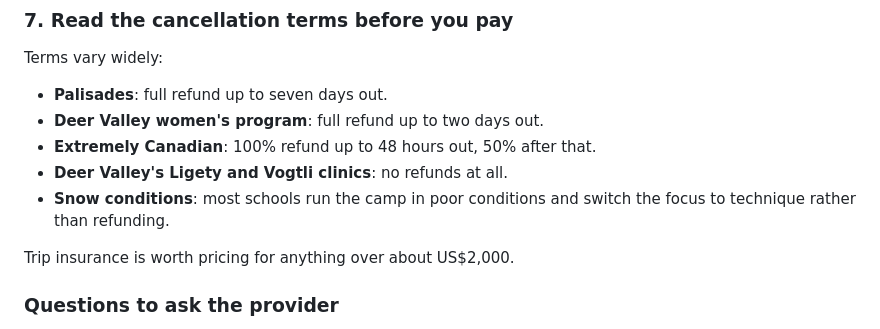
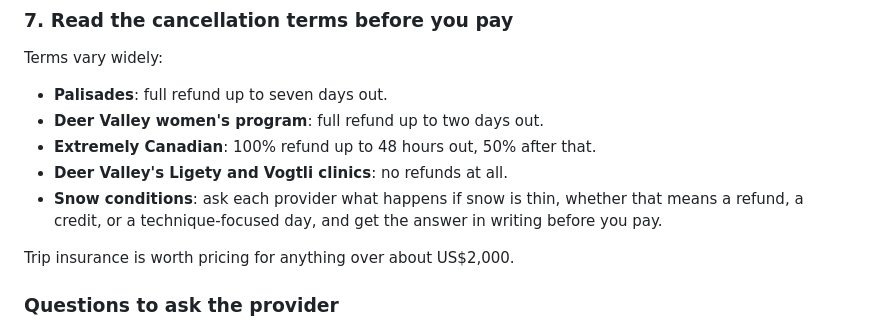
Before and after one commit to Powder-Hound/PowderHoundMern, a Markdown page: content/guides/adult-ski-camps-2026-27.md, the part around the change. Drawn GitHub-style.

Commit message:
Soften the camps guide snow-conditions line.
The line now tells readers to ask the provider what happens if snow is thin and to get that answer in writing.

Co-authored-by: Silvergrado <Silvergrado@users.noreply.github.com>

```diff
--- a/content/guides/adult-ski-camps-2026-27.md
+++ b/content/guides/adult-ski-camps-2026-27.md
@@ -323,7 +323,7 @@ Terms vary widely:
 - **Deer Valley women's program**: full refund up to two days out.
 - **Extremely Canadian**: 100% refund up to 48 hours out, 50% after that.
 - **Deer Valley's Ligety and Vogtli clinics**: no refunds at all.
-- **Snow conditions**: most schools run the camp in poor conditions and switch the focus to technique rather than refunding.
+- **Snow conditions**: ask each provider what happens if snow is thin, whether that means a refund, a credit, or a technique-focused day, and get the answer in writing before you pay.
 
 Trip insurance is worth pricing for anything over about US$2,000.
 
```
